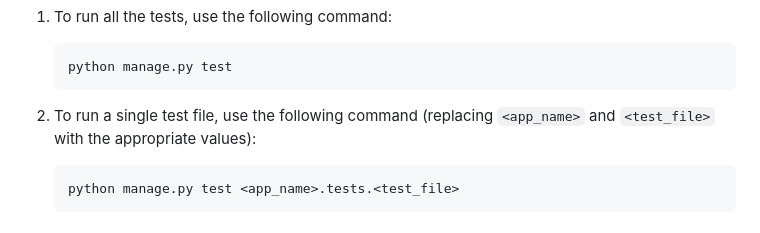
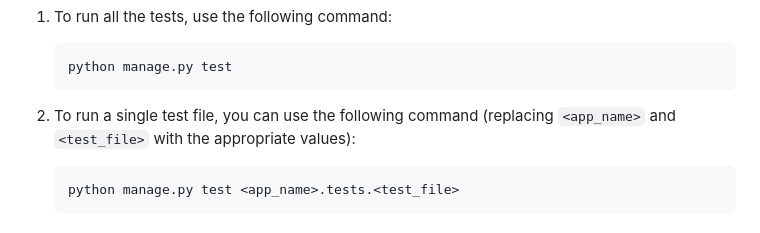
Before and after one commit to chukaibejih/smart_learn, a Markdown page: README.md, the part around the change. Rendered like a GitHub page.

Commit message:
readme  modified

````diff
--- a/README.md
+++ b/README.md
@@ -44,7 +44,7 @@ Tests are organized into different files within the app's `tests` directory. Her
     python manage.py test
     ```
 
-2. To run a single test file, use the following command (replacing `<app_name>` and `<test_file>` with the appropriate values):
+2. To run a single test file, you can use the following command (replacing `<app_name>` and `<test_file>` with the appropriate values):
 
     ```
     python manage.py test <app_name>.tests.<test_file>
````
